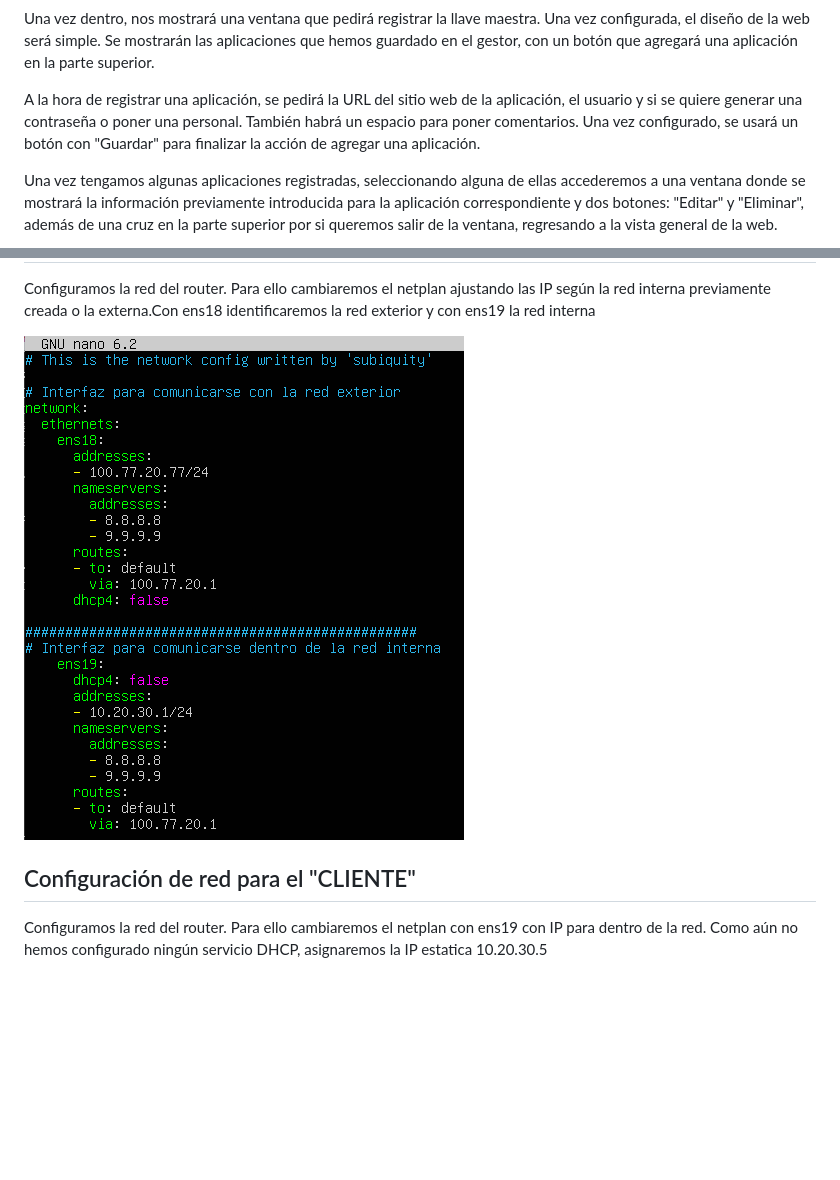
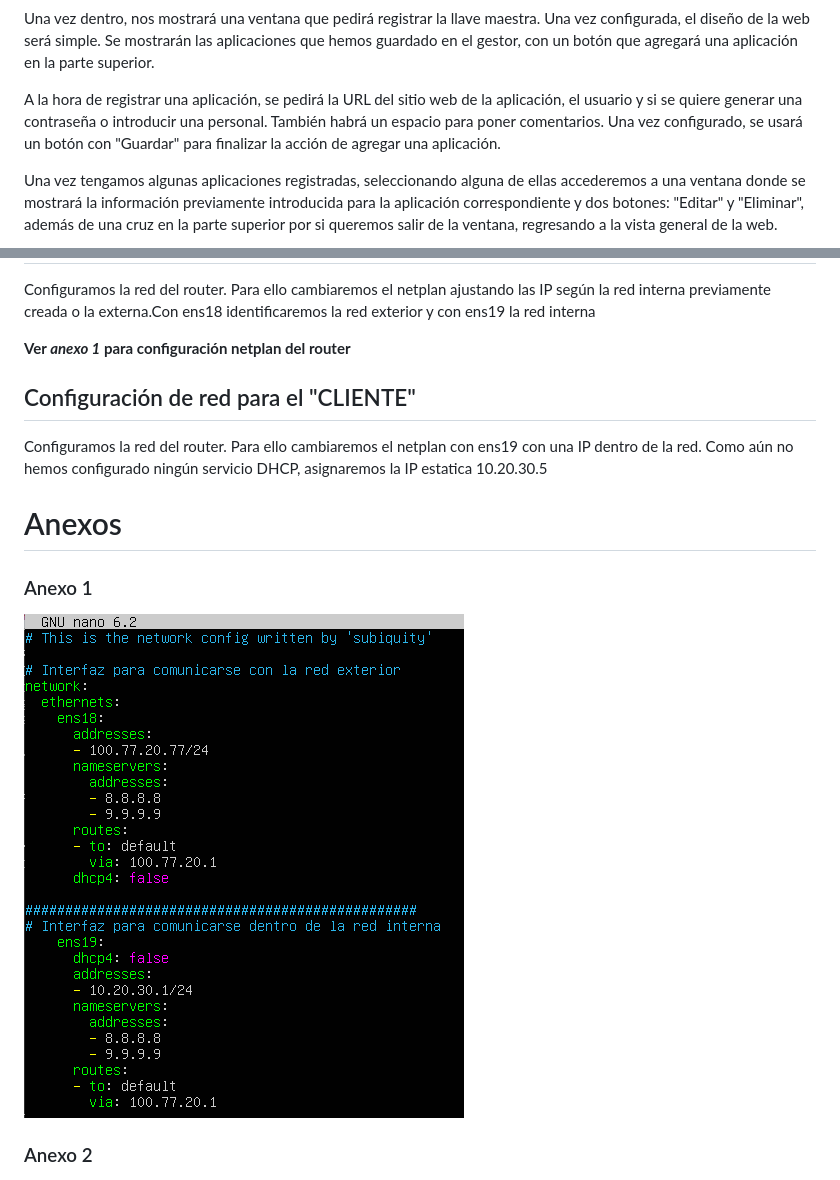
Before and after one commit to Sote19/GestorContrasenas, a Markdown page: README.md, 2 parts joined by grey strips. Drawn GitHub-style; blank space fills up the shorter version.

```diff
--- a/README.md
+++ b/README.md
@@ -59,7 +59,7 @@ En la página de iniciar sesión nos mostrará los espacios correspondientes par
 
 Una vez dentro, nos mostrará una ventana que pedirá registrar la llave maestra. Una vez configurada, el diseño de la web será simple. Se mostrarán las aplicaciones que hemos guardado en el gestor, con un botón que agregará una aplicación en la parte superior.
 
-A la hora de registrar una aplicación, se pedirá la URL del sitio web de la aplicación, el usuario y si se quiere generar una contraseña o poner una personal. También habrá un espacio para poner comentarios. Una vez configurado, se usará un botón con "Guardar" para finalizar la acción de agregar una aplicación.
+A la hora de registrar una aplicación, se pedirá la URL del sitio web de la aplicación, el usuario y si se quiere generar una contraseña o introducir una personal. También habrá un espacio para poner comentarios. Una vez configurado, se usará un botón con "Guardar" para finalizar la acción de agregar una aplicación.
 
 Una vez tengamos algunas aplicaciones registradas, seleccionando alguna de ellas accederemos a una ventana donde se mostrará la información previamente introducida para la aplicación correspondiente y dos botones: "Editar" y "Eliminar", además de una cruz en la parte superior por si queremos salir de la ventana, regresando a la vista general de la web.</p>
 
@@ -122,9 +122,15 @@ El proceso que seguimos fue el siguiente: primero, instalamos y configuramos la
 <h2>Configuración de red para el "ROUTER"</h2>
 <p>Configuramos la red del router. Para ello cambiaremos el netplan ajustando las IP según la red interna previamente creada o la externa.Con ens18 identificaremos la red exterior y con ens19 la red interna</p>
 
-<img src="assets_bf/netplan_router.png" alt="netplan de router" with="100">
+**Ver _anexo 1_ para configuración netplan del router**
 
 <h2>Configuración de red para el "CLIENTE"</h2>
-<p>Configuramos la red del router. Para ello cambiaremos el netplan con ens19 con IP para dentro de la red. Como aún no hemos configurado ningún servicio DHCP, asignaremos la IP estatica 10.20.30.5</p>
+<p>Configuramos la red del router. Para ello cambiaremos el netplan con ens19 con una IP dentro de la red. Como aún no hemos configurado ningún servicio DHCP, asignaremos la IP estatica 10.20.30.5</p>
 
+
+
+<h1>Anexos</h1>
+<h3>Anexo 1</h3>
+<img src="assets_bf/netplan_router.png" alt="netplan de router" with="100">
+<h3>Anexo 2</h3>
 <img src="assets_bf/netplan_cliente.png" alt="netplan de cliente" with="100">
```
Also changed, not shown: other parts of README.md (+1 -3 lines).
